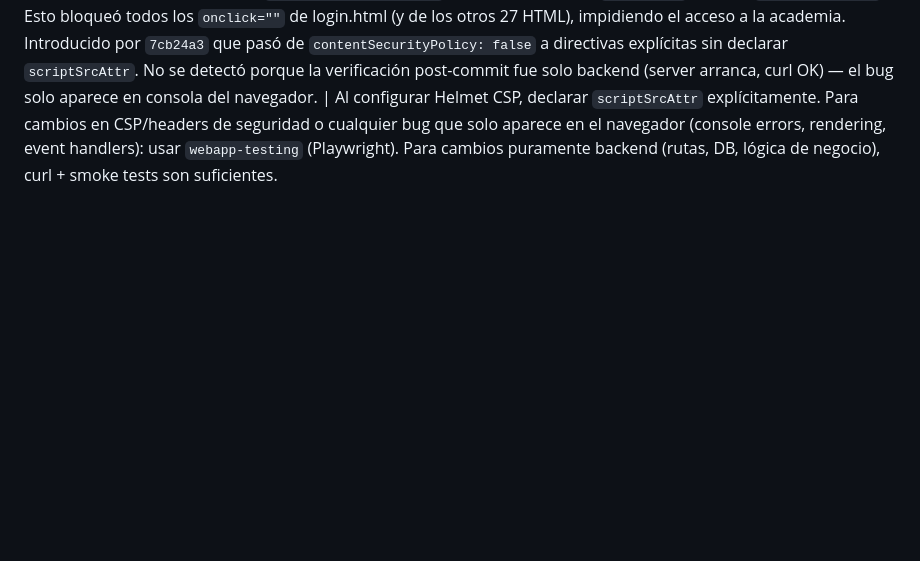
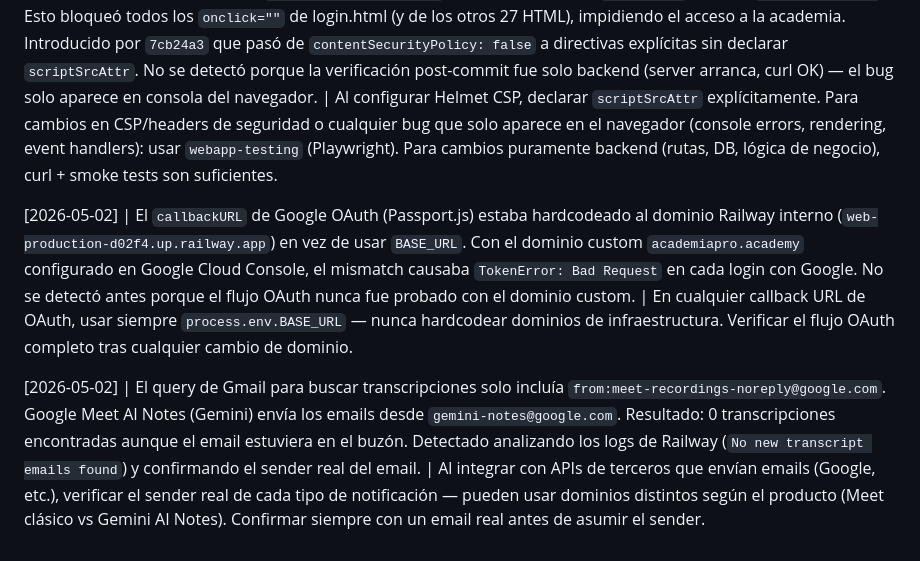
Before and after one commit to edcode0/academiapro, a Markdown page: tasks/lessons.md, the part around the change. GitHub-like rendering; blank space fills up the shorter version.

```diff
--- a/tasks/lessons.md
+++ b/tasks/lessons.md
@@ -17,3 +17,7 @@
 [2026-04-21] | El todo.md acumuló planes de sesiones de marzo mezclados con el plan de refactor activo, con números de línea obsoletos. | Separar el todo.md en secciones: "Activo" (con estado real) y "Archivo" (planes históricos). Actualizar líneas y métricas tras cada sesión de trabajo.
 
 [2026-04-26] | Helmet 6+ aplica `script-src-attr 'none'` por defecto aunque `script-src` permita `'unsafe-inline'`. Esto bloqueó todos los `onclick=""` de login.html (y de los otros 27 HTML), impidiendo el acceso a la academia. Introducido por `7cb24a3` que pasó de `contentSecurityPolicy: false` a directivas explícitas sin declarar `scriptSrcAttr`. No se detectó porque la verificación post-commit fue solo backend (server arranca, curl OK) — el bug solo aparece en consola del navegador. | Al configurar Helmet CSP, declarar `scriptSrcAttr` explícitamente. Para cambios en CSP/headers de seguridad o cualquier bug que solo aparece en el navegador (console errors, rendering, event handlers): usar `webapp-testing` (Playwright). Para cambios puramente backend (rutas, DB, lógica de negocio), curl + smoke tests son suficientes.
+
+[2026-05-02] | El `callbackURL` de Google OAuth (Passport.js) estaba hardcodeado al dominio Railway interno (`web-production-d02f4.up.railway.app`) en vez de usar `BASE_URL`. Con el dominio custom `academiapro.academy` configurado en Google Cloud Console, el mismatch causaba `TokenError: Bad Request` en cada login con Google. No se detectó antes porque el flujo OAuth nunca fue probado con el dominio custom. | En cualquier callback URL de OAuth, usar siempre `process.env.BASE_URL` — nunca hardcodear dominios de infraestructura. Verificar el flujo OAuth completo tras cualquier cambio de dominio.
+
+[2026-05-02] | El query de Gmail para buscar transcripciones solo incluía `from:meet-recordings-noreply@google.com`. Google Meet AI Notes (Gemini) envía los emails desde `gemini-notes@google.com`. Resultado: 0 transcripciones encontradas aunque el email estuviera en el buzón. Detectado analizando los logs de Railway (`No new transcript emails found`) y confirmando el sender real del email. | Al integrar con APIs de terceros que envían emails (Google, etc.), verificar el sender real de cada tipo de notificación — pueden usar dominios distintos según el producto (Meet clásico vs Gemini AI Notes). Confirmar siempre con un email real antes de asumir el sender.
```
Also changed, not shown: tasks/todo.md (+11 -21 lines).
